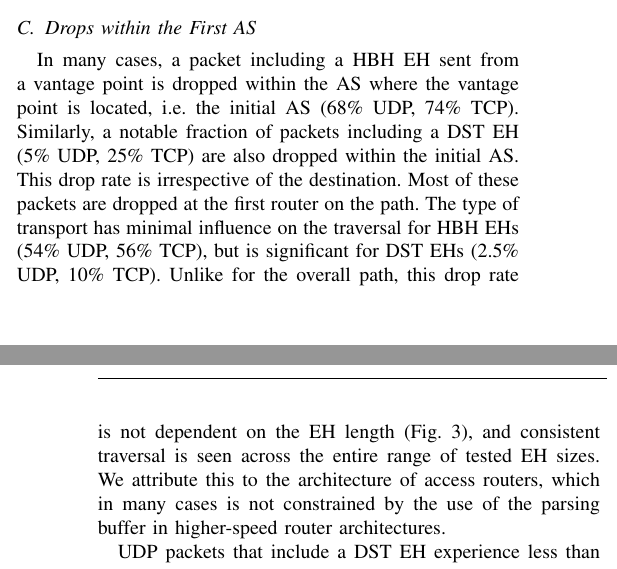
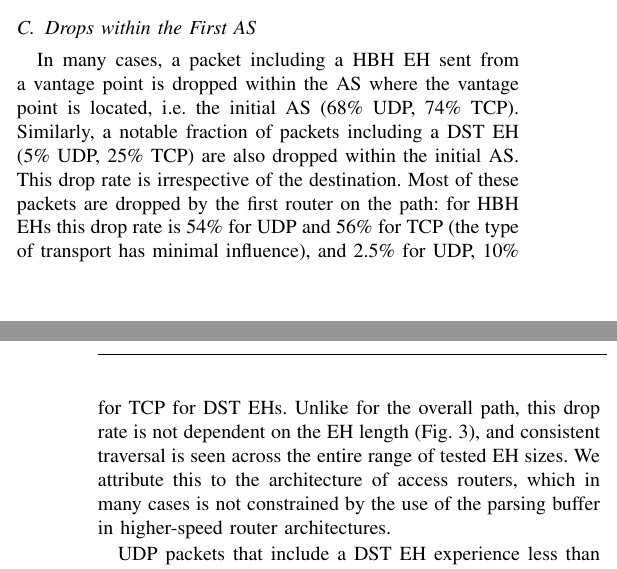
Before and after one commit to ana-cc/Extension-Headers, a LaTeX paper (main.tex): two parts of the columns of pages 5 and 6 of 11, joined at a grey line, cut so that both start at the same text. Compiled offline with pdfLaTeX.

Commit message:
Update the phrasing around the percentages of packets dropped by the first router on the path. Also added references from the text highlighted by reviewer 2.

```diff
--- a/main.tex
+++ b/main.tex
@@ -602,10 +602,11 @@ between ASes, where the drops could not be attributed to either AS.
 %xxxxxxxxxxxxxxxx
 %xxxxxxxxxxxxxxxx
 \subsection{Drops within the First AS}
+\label{subsec: asdrop}
 
 In many cases, a packet including a HBH EH sent from a vantage point is dropped within the AS where the vantage point is located, i.e. the initial AS (68\% UDP, 74\% TCP). Similarly, a notable fraction of packets including a DST EH (5\% UDP, 25\% TCP) are also dropped within the
 initial AS. This drop rate is irrespective of the destination.
-Most of these packets are dropped at the first router on the path. The type of transport has minimal influence on the traversal for HBH EHs (54\% UDP, 56\% TCP), but is significant for DST EHs (2.5\% UDP, 10\% TCP).
+Most of these packets are dropped by the first router on the path: for HBH EHs this drop rate is 54\% for UDP and 56\% for TCP (the type of transport has minimal influence), and 2.5\% for UDP, 10\% for TCP for DST EHs.
 Unlike for the overall path, this drop rate is not dependent on the EH length (Fig. \ref{fig:main-size}), and consistent traversal is seen across the entire range of tested EH sizes. We attribute this to the architecture of access routers, which in many cases is not constrained by the use of the parsing buffer in higher-speed router architectures.
 
 UDP packets that include a DST EH experience less than 1\% drop rate as they travel across further ASes.  This
```
Also changed, not shown: main.tex (2 more changed lines).
